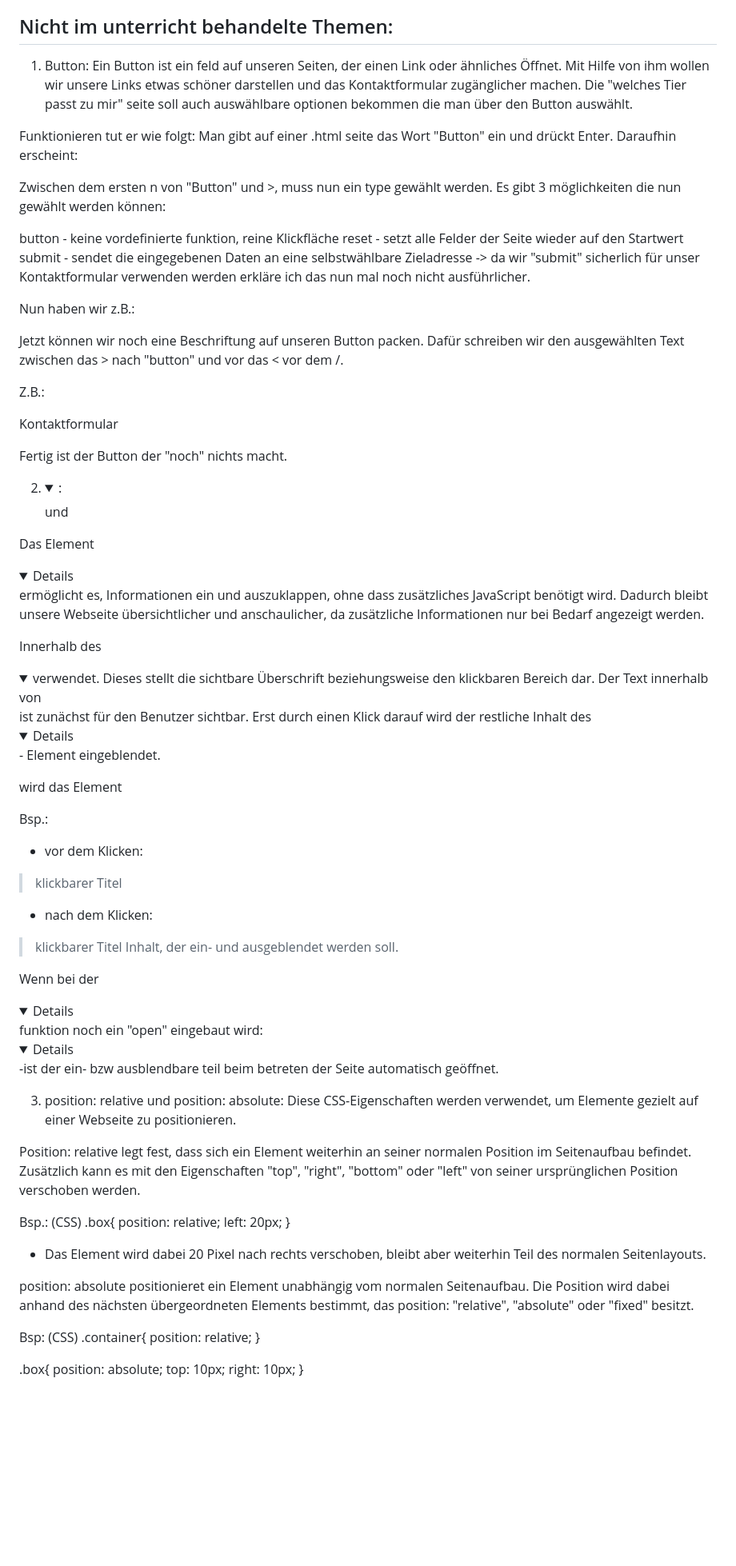
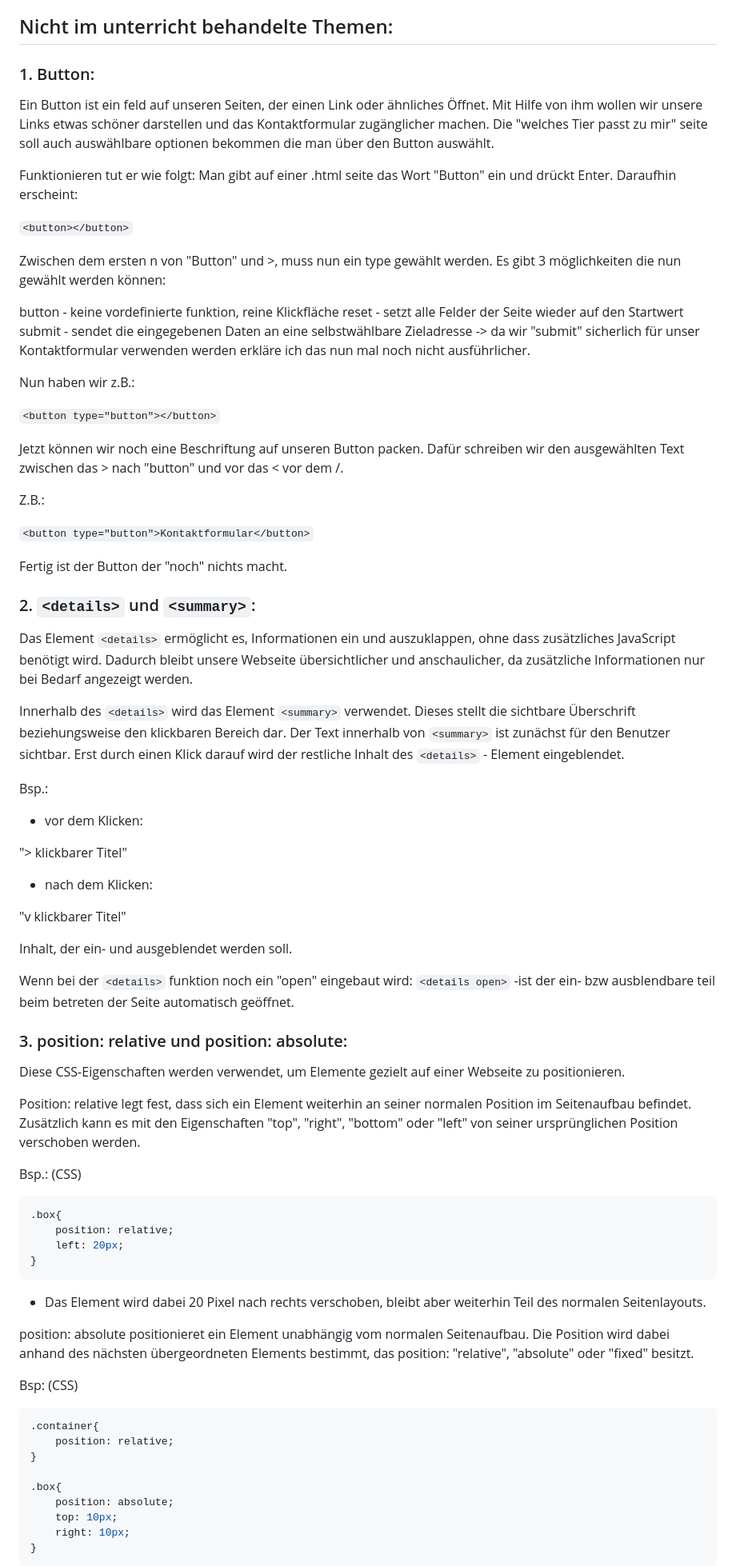
Before and after one commit to Kim-Uwe-Goebel/E2IT2_Tierheim_kimgoeb_sanvand, a Markdown page: README.md, the part around one of its changes. Shown at 80% size. GitHub-like rendering; folded sections open; blank space fills up the shorter version.

````diff
--- a/README.md
+++ b/README.md
@@ -25,7 +25,7 @@ Außerdem soll sie auch viele Informationen zu Tierhaltung enthalten und über R
 - Ideen für die Gestaltung Sammeln
 
 ## Nicht im unterricht behandelte Themen:
-1. Button:
+### 1. Button:
 Ein Button ist ein feld auf unseren Seiten, der einen Link oder ähnliches Öffnet.
 Mit Hilfe von ihm wollen wir unsere Links etwas schöner darstellen und das Kontaktformular
 zugänglicher machen. Die "welches Tier passt zu mir" seite soll auch auswählbare optionen
@@ -34,7 +34,7 @@ bekommen die man über den Button auswählt.
 Funktionieren tut er wie folgt:
 Man gibt auf einer .html seite das Wort "Button" ein und drückt Enter. Daraufhin erscheint:
 
-<button></button>
+```<button></button>```
 
 Zwischen dem ersten n von "Button" und >, muss nun ein type gewählt werden.
 Es gibt 3 möglichkeiten die nun gewählt werden können:
@@ -47,49 +47,55 @@ erkläre ich das nun mal noch nicht ausführlicher.
 
 Nun haben wir z.B.:
 
-<button type="button"></button>
+```<button type="button"></button>```
 
 Jetzt können wir noch eine Beschriftung auf unseren Button packen. Dafür schreiben wir den ausgewählten Text zwischen das > nach "button" und vor das < vor dem /.
 
 Z.B.:
 
-<button type="button">Kontaktformular</button>
+```<button type="button">Kontaktformular</button>```
 
 Fertig ist der Button der "noch" nichts macht.
 
-2. <details> und <summary>:
-Das Element <details> ermöglicht es, Informationen ein und auszuklappen,
+### 2. ```<details>``` und ```<summary>```:
+Das Element ```<details>``` ermöglicht es, Informationen ein und auszuklappen,
 ohne dass zusätzliches JavaScript benötigt wird.
 Dadurch bleibt unsere Webseite übersichtlicher und anschaulicher,
 da zusätzliche Informationen nur bei Bedarf angezeigt werden.
 
-Innerhalb des <details> wird das Element <summary> verwendet.
+Innerhalb des ```<details>``` wird das Element ```<summary>``` verwendet.
 Dieses stellt die sichtbare Überschrift beziehungsweise den klickbaren Bereich dar.
-Der Text innerhalb von <summary> ist zunächst für den Benutzer sichtbar.
-Erst durch einen Klick darauf wird der restliche Inhalt des <details> - Element eingeblendet.
+Der Text innerhalb von ```<summary>``` ist zunächst für den Benutzer sichtbar.
+Erst durch einen Klick darauf wird der restliche Inhalt des ```<details>``` - Element eingeblendet.
 
 Bsp.:
 - vor dem Klicken:
->klickbarer Titel
+
+"> klickbarer Titel"
 
 - nach dem Klicken:
->klickbarer Titel
+
+"v klickbarer Titel"
+
 Inhalt, der ein- und ausgeblendet werden soll.
 
-Wenn bei der <details> funktion noch ein "open" eingebaut wird: <details open> -ist der
+Wenn bei der ```<details>``` funktion noch ein "open" eingebaut wird: ```<details open>``` -ist der
 ein- bzw ausblendbare teil beim betreten der Seite automatisch geöffnet.
 
-3. position: relative und position: absolute:
+### 3. position: relative und position: absolute:
 Diese CSS-Eigenschaften werden verwendet, um Elemente gezielt auf einer Webseite zu positionieren.
 
 Position: relative legt fest, dass sich ein Element weiterhin an seiner normalen Position im Seitenaufbau befindet.
-Zusätzlich kann es mit den Eigenschaften "top", "right", "bottom" oder "left" von seiner ursprünglichen Position verschoben werden.
+Zusätzlich kann es mit den Eigenschaften "top", "right", "bottom" oder "left"
+von seiner ursprünglichen Position verschoben werden.
 
 Bsp.: (CSS)
+```css
 .box{
     position: relative;
     left: 20px;
 }
+```
 - Das Element wird dabei 20 Pixel nach rechts verschoben, bleibt aber weiterhin Teil des normalen Seitenlayouts.
 
 position: absolute positionieret ein Element unabhängig vom normalen Seitenaufbau.
@@ -97,6 +103,7 @@ Die Position wird dabei anhand des nächsten übergeordneten Elements bestimmt,
 das position: "relative", "absolute" oder "fixed" besitzt.
 
 Bsp: (CSS)
+```css
 .container{
     position: relative;
 }
@@ -106,4 +113,5 @@ Bsp: (CSS)
     top: 10px;
     right: 10px;
 }
+```
 
````
Also changed, not shown: other parts of README.md (+37 -3 lines).
